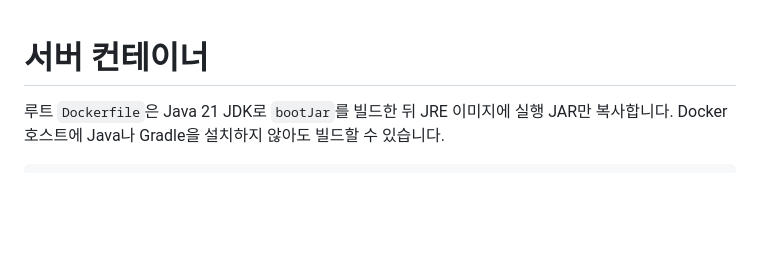
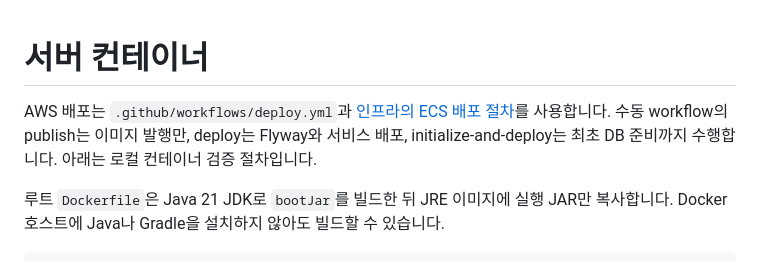
Before and after one commit to YunJaem06/igilro-server, a Markdown page: docs/container.md, the part around the change. Drawn GitHub-style; blank space fills up the shorter version.

```diff
--- a/docs/container.md
+++ b/docs/container.md
@@ -1,4 +1,6 @@
 # 서버 컨테이너
+
+AWS 배포는 `.github/workflows/deploy.yml`과 [인프라의 ECS 배포 절차](https://github.com/YunJaem06/igilro-infra/blob/main/docs/ecs-deployment.md)를 사용합니다. 수동 workflow의 publish는 이미지 발행만, deploy는 Flyway와 서비스 배포, initialize-and-deploy는 최초 DB 준비까지 수행합니다. 아래는 로컬 컨테이너 검증 절차입니다.
 
 루트 `Dockerfile`은 Java 21 JDK로 `bootJar`를 빌드한 뒤 JRE 이미지에 실행 JAR만 복사합니다. Docker 호스트에 Java나 Gradle을 설치하지 않아도 빌드할 수 있습니다.
 
```
Also changed, not shown: README.md (+1 -1 lines).
